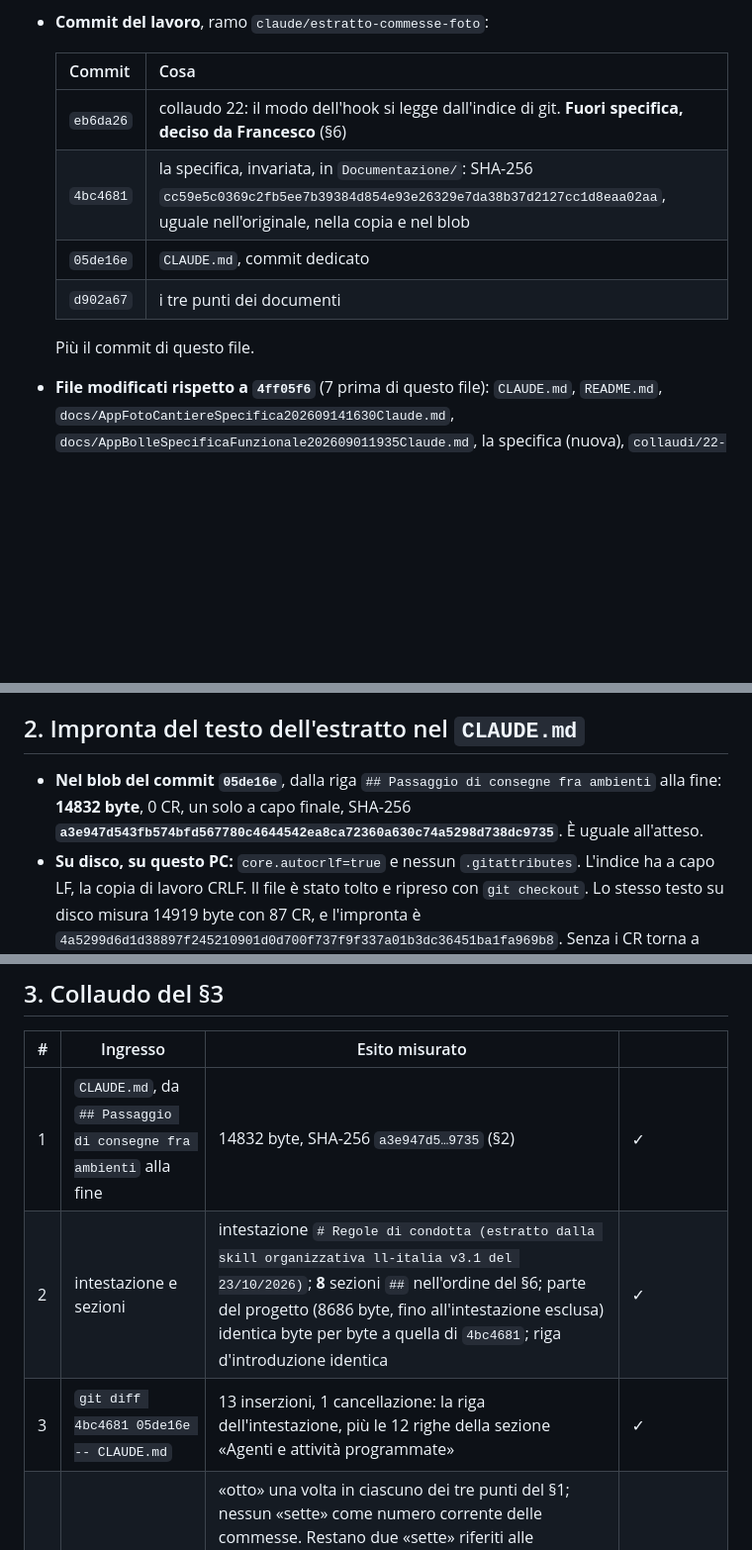
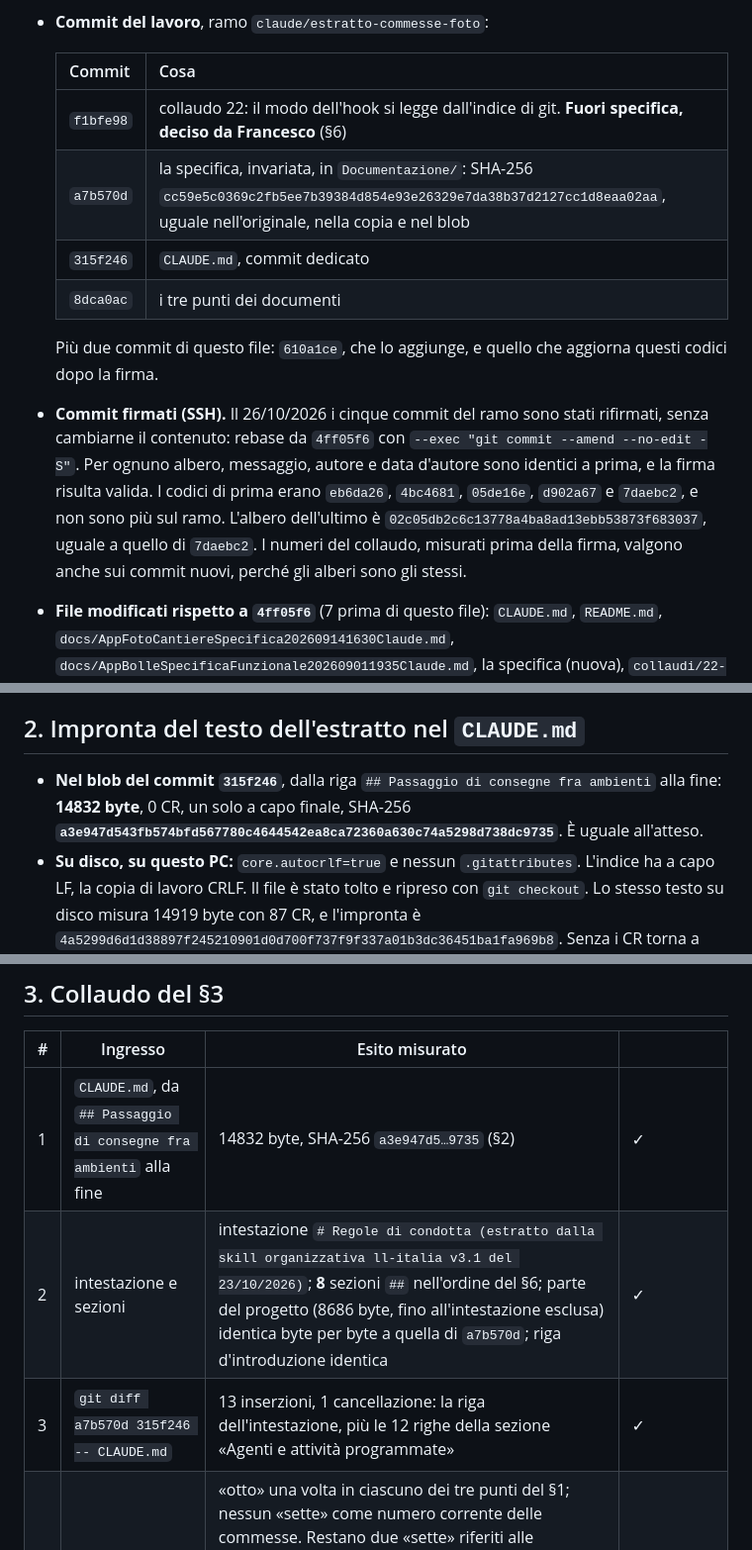
Before and after one commit to francescolando9-hue/LL-Italia, a Markdown page: Documentazione/RitornoCowork202610261956Claude.md, 3 parts joined by grey strips. Shown at 99% size. Rendered like a GitHub page; blank space fills up the shorter version.

Commit message:
Ritorno a Cowork: codici dei commit dopo la firma SSH
I cinque commit del ramo sono stati rifirmati senza cambiarne il contenuto
(alberi identici, ultimo albero 02c05db2…, uguale a quello di 7daebc2): il
ritorno ora cita i codici nuovi e dice quali erano i precedenti.

Co-Authored-By: Claude Opus 5.5 <noreply@anthropic.com>

```diff
--- a/Documentazione/RitornoCowork202610261956Claude.md
+++ b/Documentazione/RitornoCowork202610261956Claude.md
@@ -10,18 +10,19 @@
 
   | Commit | Cosa |
   |---|---|
-  | `eb6da26` | collaudo 22: il modo dell'hook si legge dall'indice di git. **Fuori specifica, deciso da Francesco** (§6) |
-  | `4bc4681` | la specifica, invariata, in `Documentazione/`: SHA-256 `cc59e5c0369c2fb5ee7b39384d854e93e26329e7da38b37d2127cc1d8eaa02aa`, uguale nell'originale, nella copia e nel blob |
-  | `05de16e` | `CLAUDE.md`, commit dedicato |
-  | `d902a67` | i tre punti dei documenti |
+  | `f1bfe98` | collaudo 22: il modo dell'hook si legge dall'indice di git. **Fuori specifica, deciso da Francesco** (§6) |
+  | `a7b570d` | la specifica, invariata, in `Documentazione/`: SHA-256 `cc59e5c0369c2fb5ee7b39384d854e93e26329e7da38b37d2127cc1d8eaa02aa`, uguale nell'originale, nella copia e nel blob |
+  | `315f246` | `CLAUDE.md`, commit dedicato |
+  | `8dca0ac` | i tre punti dei documenti |
 
-  Più il commit di questo file.
+  Più due commit di questo file: `610a1ce`, che lo aggiunge, e quello che aggiorna questi codici dopo la firma.
+- **Commit firmati (SSH).** Il 26/10/2026 i cinque commit del ramo sono stati rifirmati, senza cambiarne il contenuto: rebase da `4ff05f6` con `--exec "git commit --amend --no-edit -S"`. Per ognuno albero, messaggio, autore e data d'autore sono identici a prima, e la firma risulta valida. I codici di prima erano `eb6da26`, `4bc4681`, `05de16e`, `d902a67` e `7daebc2`, e non sono più sul ramo. L'albero dell'ultimo è `02c05db2c6c13778a4ba8ad13ebb53873f683037`, uguale a quello di `7daebc2`. I numeri del collaudo, misurati prima della firma, valgono anche sui commit nuovi, perché gli alberi sono gli stessi.
 - **File modificati rispetto a `4ff05f6`** (7 prima di questo file): `CLAUDE.md`, `README.md`, `docs/AppFotoCantiereSpecifica202609141630Claude.md`, `docs/AppBolleSpecificaFunzionale202609011935Claude.md`, la specifica (nuova), `collaudi/22-riservatezza.js`, `collaudi/LEGGIMI.md`. `docs/INDICE.md` non cambia: nessun documento di `docs/` cambia nome.
 - **Esito del primo arresto: niente da chiedere.** L'albero è giusto. Il testo del §6 e l'estratto v2.36 nel blob del `CLAUDE.md` differiscono solo per **12 righe aggiunte**, le righe 13–24 del §6: la sezione «Agenti e attività programmate», fra «Passaggio di consegne fra ambienti» e «Riservatezza nei repository». Nessun «sette» corrente fuori dal §1 chiede una modifica (elenco al §7, punto 2), e non c'è nessun caso che la specifica non copra. Due rilievi, registrati senza fermarsi: il primo è al §2 (CRLF su disco), il secondo al §3, caso 4 (README, riga 363).
 
 ## 2. Impronta del testo dell'estratto nel `CLAUDE.md`
 
-- **Nel blob del commit `05de16e`**, dalla riga `## Passaggio di consegne fra ambienti` alla fine: **14832 byte**, 0 CR, un solo a capo finale, SHA-256 **`a3e947d543fb574bfd567780c4644542ea8ca72360a630c74a5298d738dc9735`**. È uguale all'atteso.
+- **Nel blob del commit `315f246`**, dalla riga `## Passaggio di consegne fra ambienti` alla fine: **14832 byte**, 0 CR, un solo a capo finale, SHA-256 **`a3e947d543fb574bfd567780c4644542ea8ca72360a630c74a5298d738dc9735`**. È uguale all'atteso.
 - **Su disco, su questo PC:** `core.autocrlf=true` e nessun `.gitattributes`. L'indice ha a capo LF, la copia di lavoro CRLF. Il file è stato tolto e ripreso con `git checkout`. Lo stesso testo su disco misura 14919 byte con 87 CR, e l'impronta è `4a5299d6d1d38897f245210901d0d700f737f9f337a01b3dc36451ba1fa969b8`. Senza i CR torna a 14832 byte e `a3e947d5…9735`. L'impronta di riferimento è quella del blob (§7, punto 3).
 
 ## 3. Collaudo del §3
@@ -29,8 +30,8 @@
 | # | Ingresso | Esito misurato | |
 |---|---|---|---|
 | 1 | `CLAUDE.md`, da `## Passaggio di consegne fra ambienti` alla fine | 14832 byte, SHA-256 `a3e947d5…9735` (§2) | ✓ |
-| 2 | intestazione e sezioni | intestazione `# Regole di condotta (estratto dalla skill organizzativa ll-italia v3.1 del 23/10/2026)`; **8** sezioni `##` nell'ordine del §6; parte del progetto (8686 byte, fino all'intestazione esclusa) identica byte per byte a quella di `4bc4681`; riga d'introduzione identica | ✓ |
-| 3 | `git diff 4bc4681 05de16e -- CLAUDE.md` | 13 inserzioni, 1 cancellazione: la riga dell'intestazione, più le 12 righe della sezione «Agenti e attività programmate» | ✓ |
+| 2 | intestazione e sezioni | intestazione `# Regole di condotta (estratto dalla skill organizzativa ll-italia v3.1 del 23/10/2026)`; **8** sezioni `##` nell'ordine del §6; parte del progetto (8686 byte, fino all'intestazione esclusa) identica byte per byte a quella di `a7b570d`; riga d'introduzione identica | ✓ |
+| 3 | `git diff a7b570d 315f246 -- CLAUDE.md` | 13 inserzioni, 1 cancellazione: la riga dell'intestazione, più le 12 righe della sezione «Agenti e attività programmate» | ✓ |
 | 4 | parti correnti di `README.md` e delle due specifiche | «otto» una volta in ciascuno dei tre punti del §1; nessun «sette» come numero corrente delle commesse. Restano due «sette» riferiti alle commesse in parti correnti, tutti e due come storia dentro una frase che dice otto: README, riga 363 («**Otto commesse**, in ordine alfabetico di codice: sette dal 16/09/2026 (erano tre) e **TN1 dalla 0.39.0**», già così su `main`, non toccata), e la voce Cantiere della specifica Foto («(erano sette dal 16/09/2026)», testo chiesto dalla specifica) | ✓ |
 | 5 | parti storiche | `git diff` dei tre documenti: 3 righe cambiate in tutto, una per file. Invariate le note di revisione con le sette commesse (Bolle rev. 4 e rev. 8; Foto rev. 10) e il resoconto del rilascio 0.38.0 nella specifica Foto («`core/cantieri.js` ha sette voci», «sette voci nei due moduli») | ✓ |
 | 6 | file dell'app | `core/`, `modules/`, `sw.js`, `index.html` invariati; `0.40.0` in `sw.js` e `core/versione.js`. In `collaudi/` cambiano `22-riservatezza.js` e `LEGGIMI.md`, per la modifica fuori specifica del §6: rispetto al caso come scritto è l'**unica differenza** | ✓ con la differenza del §6 |
```
Also changed, not shown: other parts of Documentazione/RitornoCowork202610261956Claude.md (+2 -2 lines).
